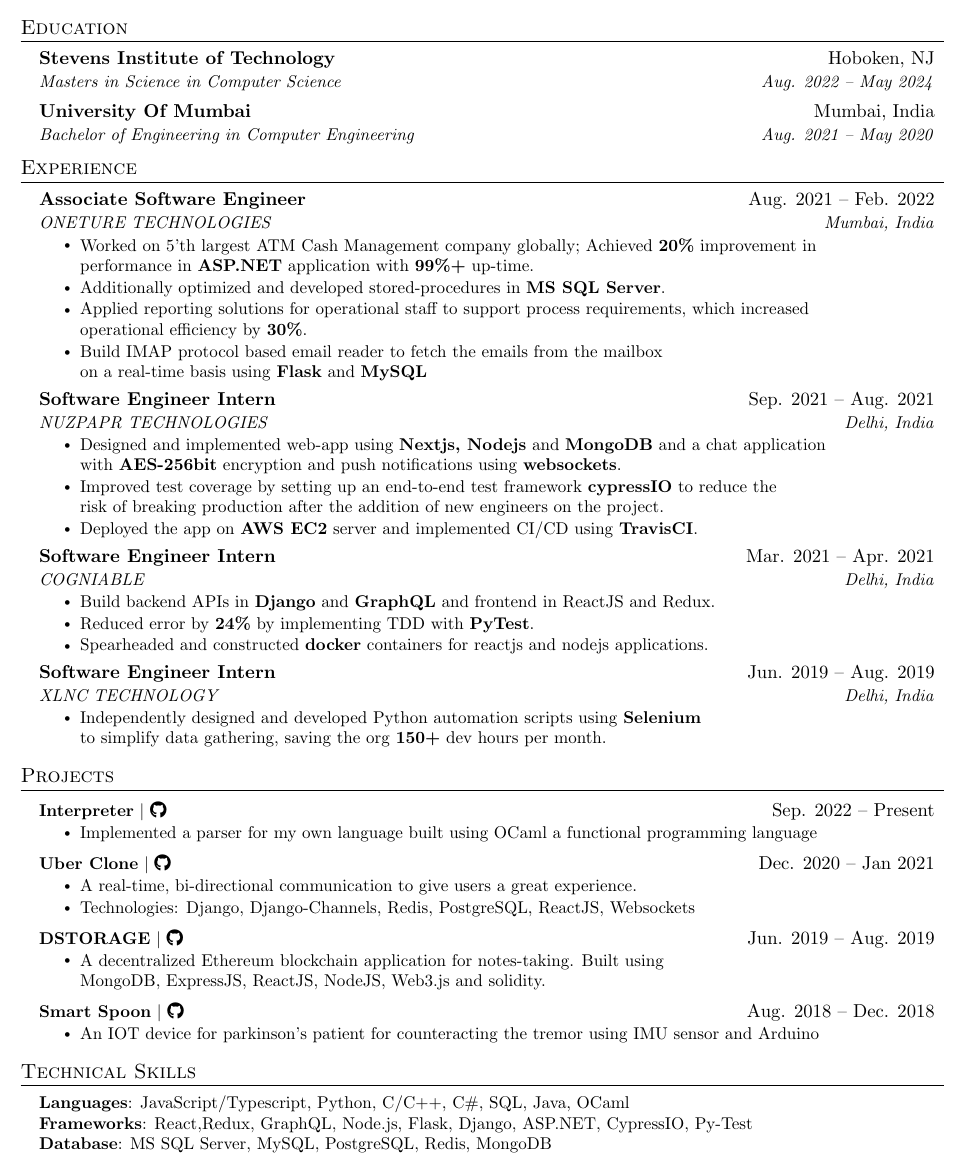
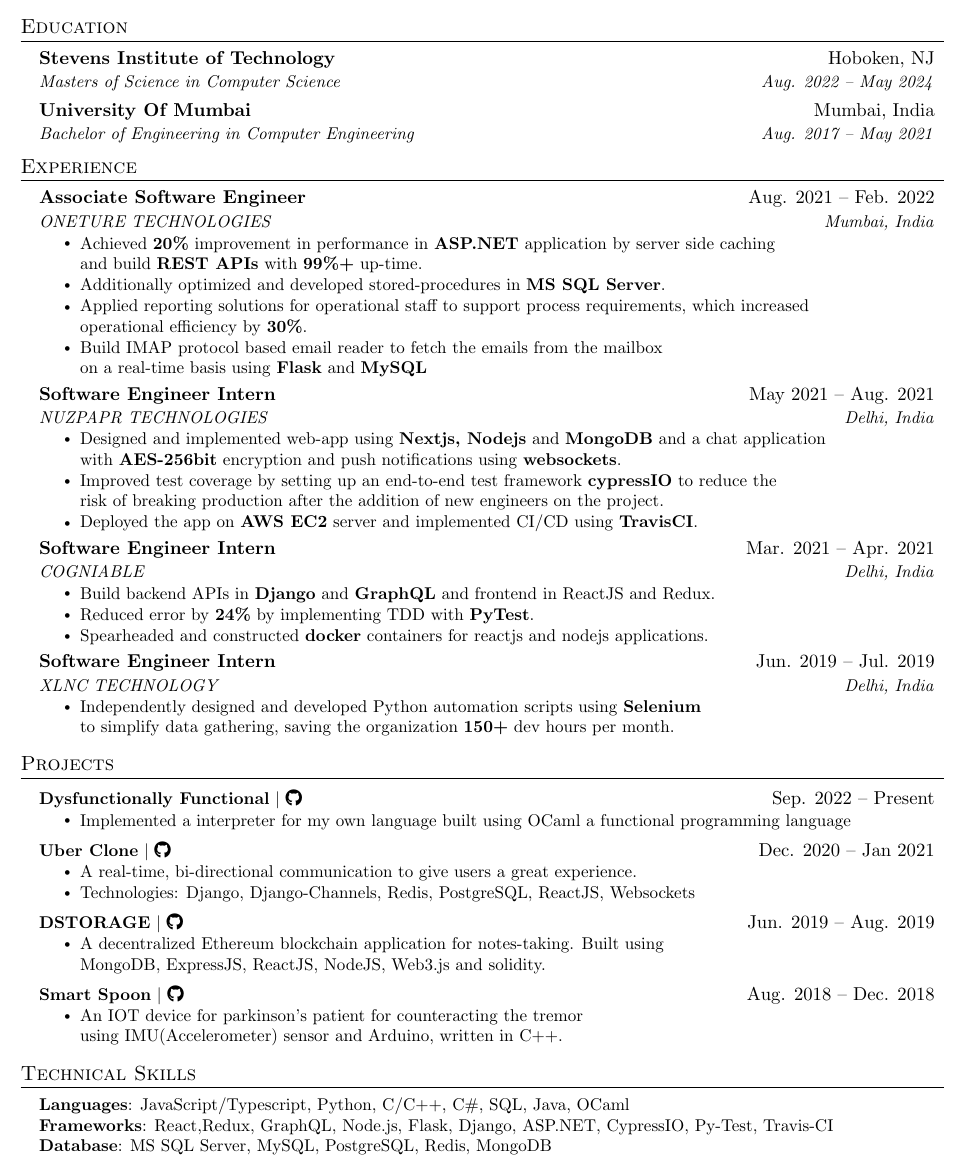
Before and after one commit to Chinmay-395/Resume, a LaTeX document (1.tex): part of the page, cut so that both start at the same text. Compiled offline with pdfLaTeX.

Commit message:
corrections from Aniket Dali and Rupali

```diff
--- a/1.tex
+++ b/1.tex
@@ -123,10 +123,10 @@
   \resumeSubHeadingListStart
     \resumeSubheading
       {Stevens Institute of Technology}{Hoboken, NJ}
-      {Masters in Science in Computer Science}{Aug. 2022 -- May 2024}
+      {Masters of Science in Computer Science}{Aug. 2022 -- May 2024}
     \resumeSubheading
       {University Of Mumbai}{Mumbai, India}
-      {Bachelor of Engineering in Computer Engineering}{Aug. 2021 -- May 2020}
+      {Bachelor of Engineering in Computer Engineering}{Aug. 2017 -- May 2021}
   \resumeSubHeadingListEnd
 
 
@@ -138,7 +138,7 @@
       {Associate Software Engineer}{Aug. 2021 -- Feb. 2022}
       {ONETURE TECHNOLOGIES} {Mumbai, India}
       \resumeItemListStart
-            \resumeItem{Worked on 5’th largest ATM Cash Management company globally; Achieved \textbf{20\%} improvement in \newline performance in \textbf{ASP.NET} application with \textbf{99\%+} up-time. }
+            \resumeItem{Achieved \textbf{20\%} improvement in performance in \textbf{ASP.NET} application by server side caching \newline and build \textbf{REST APIs} with \textbf{99\%+} up-time. }
             \resumeItem{Additionally optimized and developed stored-procedures in \textbf{MS SQL Server}.}
             \resumeItem{Applied reporting solutions for operational staff to support process requirements, which increased \newline operational efficiency by \textbf{30\%}.}
             \resumeItem{Build IMAP protocol based email reader to fetch the emails from the mailbox
@@ -147,7 +147,7 @@
 
 
     \resumeSubheading
-      {Software Engineer Intern}{Sep. 2021 -- Aug. 2021}
+      {Software Engineer Intern}{May 2021 -- Aug. 2021}
       {NUZPAPR TECHNOLOGIES}{Delhi, India}
       \resumeItemListStart
         \resumeItem{Designed and implemented web-app using \textbf{Nextjs, Nodejs} and
@@ -174,10 +174,10 @@
 
 
     \resumeSubheading
-      {Software Engineer Intern}{Jun. 2019 -- Aug. 2019}
+      {Software Engineer Intern}{Jun. 2019 -- Jul. 2019}
       {XLNC TECHNOLOGY}{Delhi, India}
       \resumeItemListStart
-        \resumeItem{Independently designed and developed Python automation scripts using \textbf{Selenium} \newline to simplify data gathering, saving the org \textbf{150+} dev hours per month.}
+        \resumeItem{Independently designed and developed Python automation scripts using \textbf{Selenium} \newline to simplify data gathering, saving the organization \textbf{150+} dev hours per month.}
       \resumeItemListEnd
 
   \resumeSubHeadingListEnd
@@ -187,9 +187,9 @@
 \section{Projects}
     \resumeSubHeadingListStart
       \resumeProjectHeading
-          {\textbf{Interpreter} $|$ {\href{https://github.com/Chinmay-395/Principles-Of-Programming}{\faIcon{github}} } }{Sep. 2022 -- Present}
+          {\textbf{Dysfunctionally Functional} $|$ {\href{https://github.com/Chinmay-395/Principles-Of-Programming}{\faIcon{github}} } }{Sep. 2022 -- Present}
           \resumeItemListStart
-            \resumeItem{Implemented a parser for my own language built using OCaml a functional programming language}
+            \resumeItem{Implemented a interpreter for my own language built using OCaml a functional programming language}
           \resumeItemListEnd
 
       \resumeProjectHeading
@@ -211,7 +211,7 @@
       \resumeProjectHeading
           {\textbf{Smart Spoon} $|$ {\href{https://github.com/Chinmay-395/Smart-Spoon}{\faIcon{github}} } }{Aug. 2018 -- Dec. 2018}
           \resumeItemListStart
-            \resumeItem{An IOT device for parkinson's patient for counteracting the tremor using IMU sensor and Arduino}
+            \resumeItem{An IOT device for parkinson's patient for counteracting the tremor \newline using IMU(Accelerometer) sensor and Arduino, written in C++.}
           \resumeItemListEnd
 
     \resumeSubHeadingListEnd
@@ -225,7 +225,7 @@
     \small{
         \item{
             \textbf{Languages}{: JavaScript/Typescript, Python, C/C++, C\#, SQL, Java, OCaml} \\
-            \textbf{Frameworks}{: React,Redux, GraphQL, Node.js, Flask, Django, ASP.NET, CypressIO, Py-Test} \\
+            \textbf{Frameworks}{: React,Redux, GraphQL, Node.js, Flask, Django, ASP.NET, CypressIO, Py-Test, Travis-CI} \\
             \textbf{Database}{: MS SQL Server, MySQL, PostgreSQL, Redis, MongoDB} \\
 
         }
```
Also changed, not shown: 1.tex (2 more changed lines).
